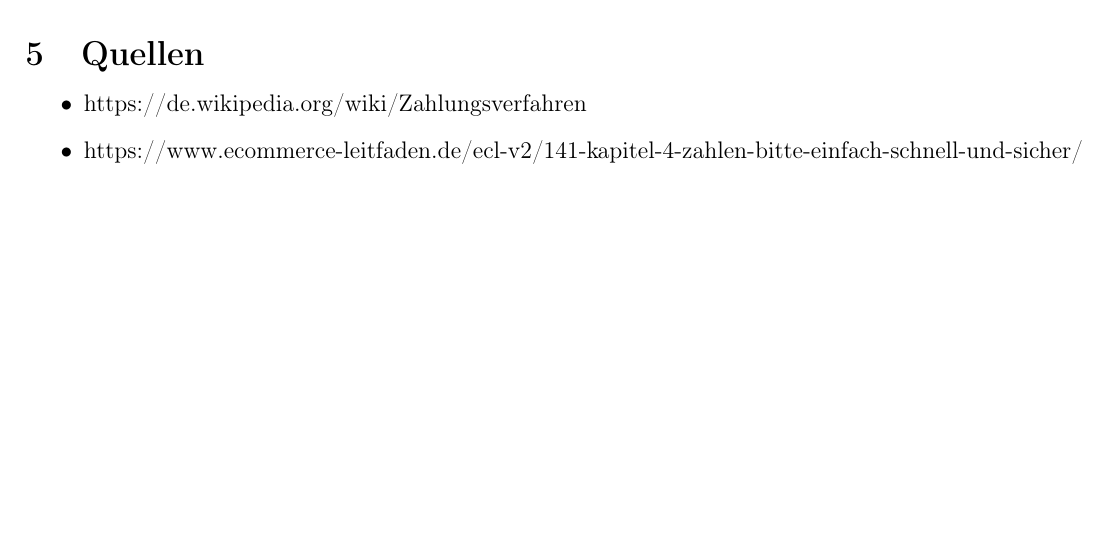
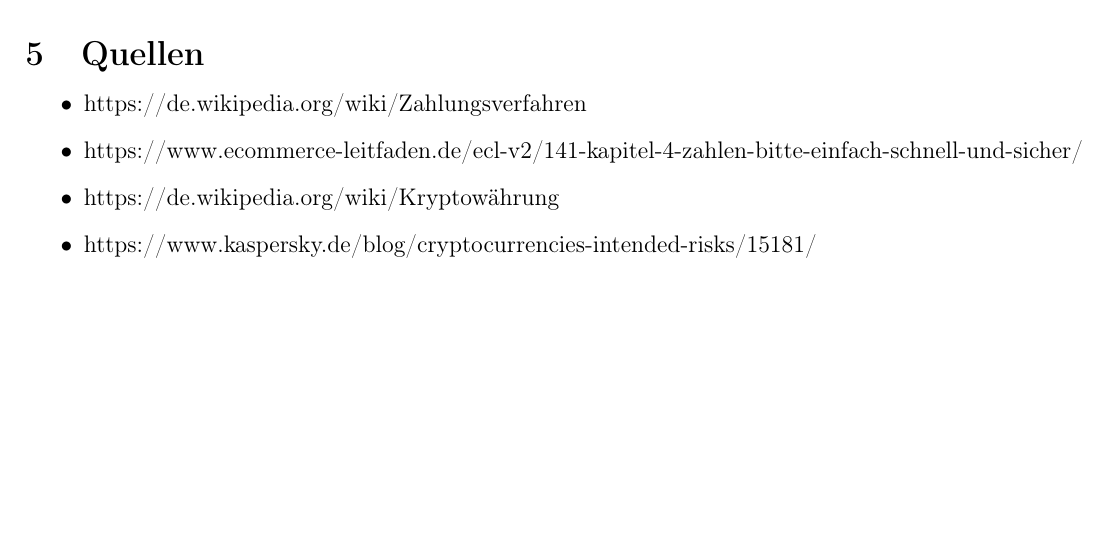
Before and after one commit to mwoelfer-tgm/ethik_presentation, a LaTeX document (ausarbeitung/document.tex, which reads ausarbeitung/sections/quellen.tex): part of page 13 of 14, cut so that both start at the same text. Compiled offline with pdfLaTeX.

Commit message:
finished presentation

```diff
--- a/ausarbeitung/sections/quellen.tex
+++ b/ausarbeitung/sections/quellen.tex
@@ -1,6 +1,10 @@
+%!TEX root=../document.tex
+
 \section{Quellen}
 
 \begin{itemize}
 	\item https://de.wikipedia.org/wiki/Zahlungsverfahren
 	\item https://www.ecommerce-leitfaden.de/ecl-v2/141-kapitel-4-zahlen-bitte-einfach-schnell-und-sicher/
+	\item https://de.wikipedia.org/wiki/Kryptowährung
+	\item https://www.kaspersky.de/blog/cryptocurrencies-intended-risks/15181/
 \end{itemize}
```
Also changed, not shown: ausarbeitung/document.pdf (added), 5 other files.
